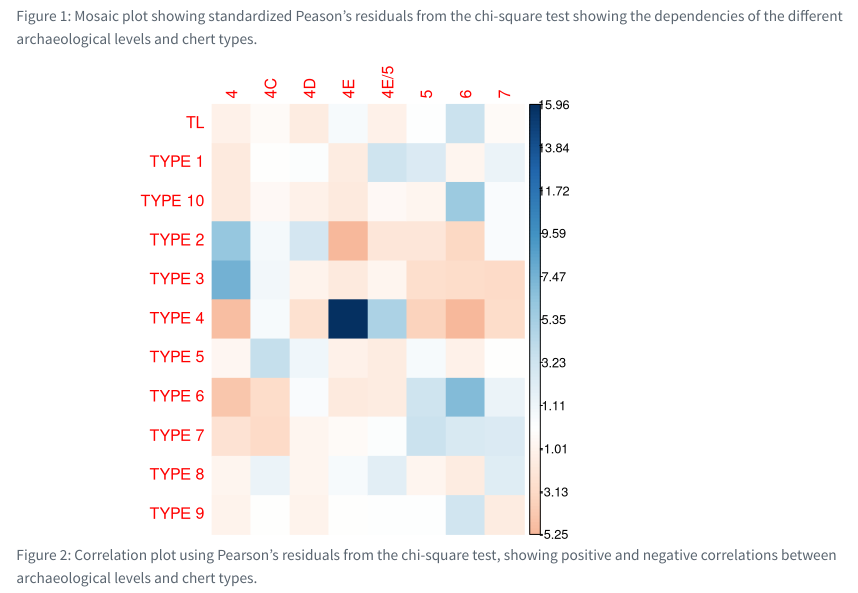
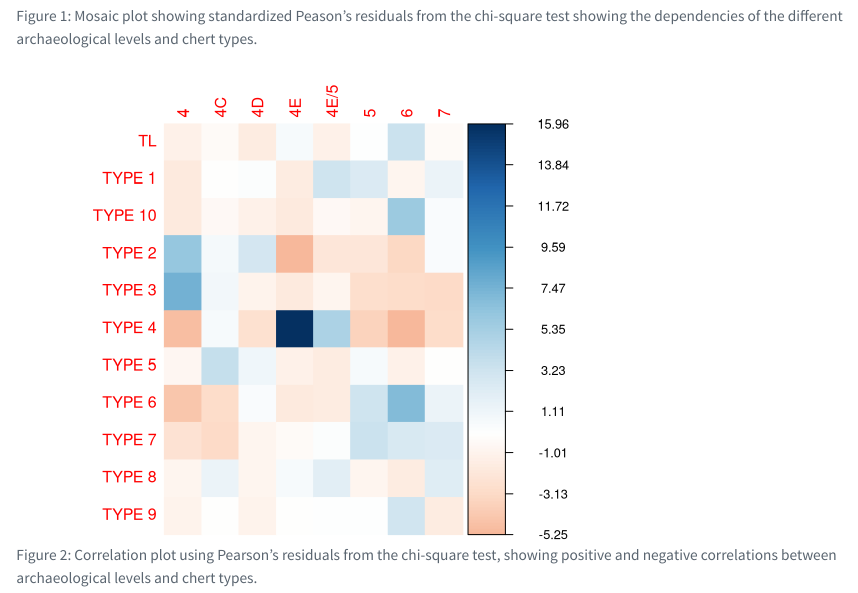
Before and after one commit to jbelmiro/Within-and-beyond-chert-procurement-patterns-during-the-Upper-Palaeolithic-in-Southwesternmost-Iber, a Quarto document (analysis/supplementary-materials/SOM_chisquare.qmd): the page in a window 1100 px wide, from 1290 px down. Rendered offline with R 4.5, knitr and Pandoc in place of Quarto, with nearby package versions; drawn as R Markdown's standard HTML page in place of the format the file asks for; code that draws random numbers runs with fixed seeds of ours; a font, style sheet, LaTeX package, included part or bibliography that could not be used is replaced or left out.

Commit message:
- Updated SOM document, better graphs

````diff
--- a/analysis/supplementary-materials/SOM_chisquare.qmd
+++ b/analysis/supplementary-materials/SOM_chisquare.qmd
@@ -158,6 +158,6 @@ mosaic(~ Level + RMTYPE,
 #| label: fig-corrplots
 #| fig-cap: Correlation plot using Pearson's residuals from the chi-square test, showing positive and negative correlations between archaeological levels and chert types.
 
-corrplot(chisq_rm$residuals, method = "color", is.corr = FALSE)
+corrplot(chisq_rm$residuals, method = "color", is.corr = FALSE, mar=c(0,0,1,1), cl.ratio=0.5)
 
 ```
````
Also changed, not shown: 1 other file.
